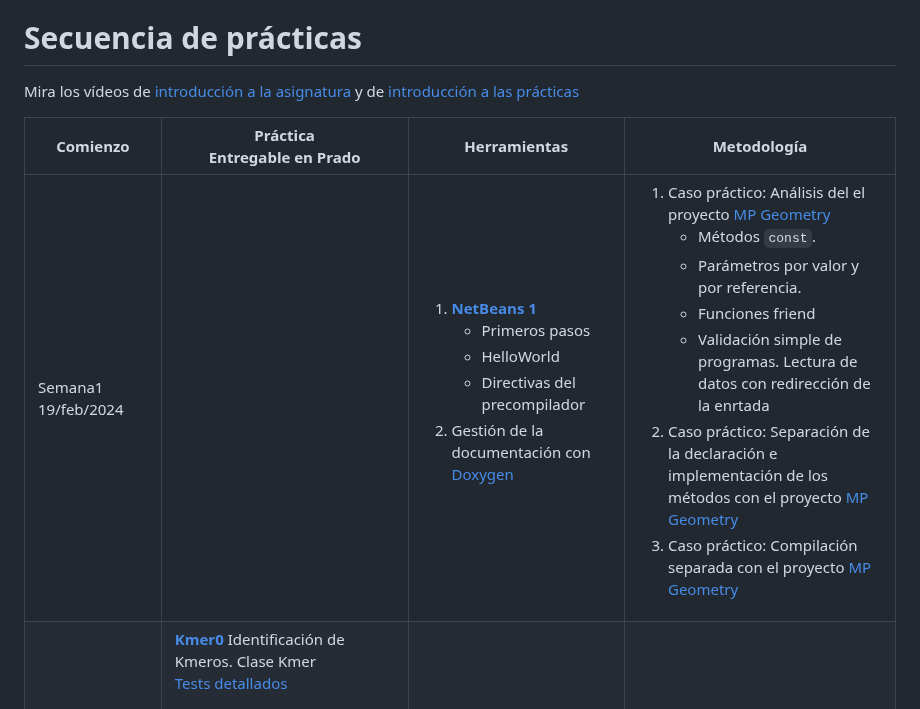
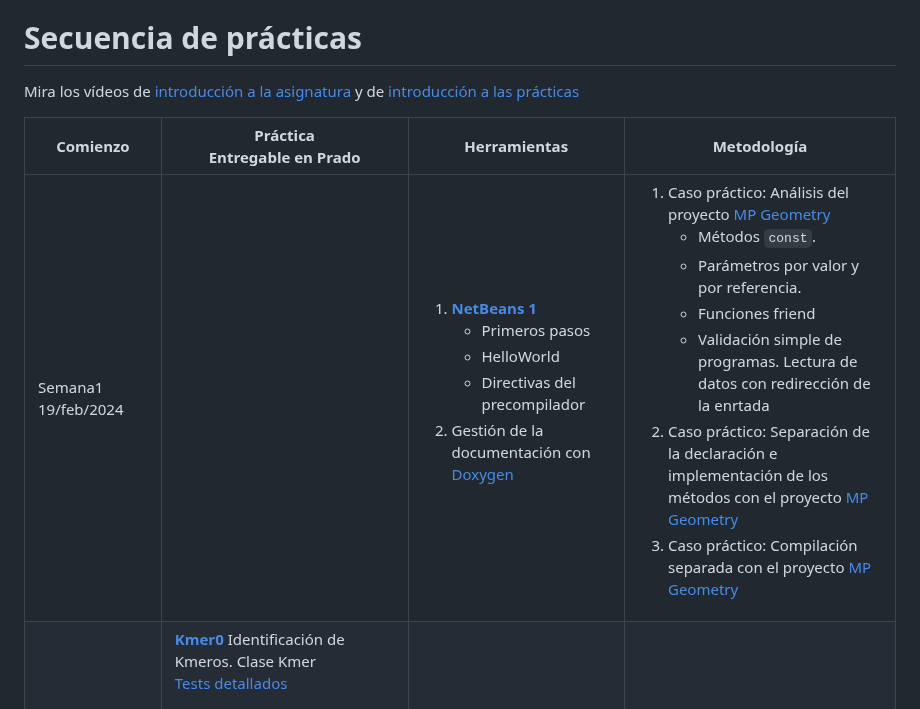
Before and after one commit to andrescanoutrera/UGRMPBase, a Markdown page: README.md, the part around one of its changes. Rendered like a GitHub page.

```diff
--- a/README.md
+++ b/README.md
@@ -42,7 +45,7 @@ Mira los vídeos de [introducción a la asignatura](https://drive.google.com/fil
 
 |Comienzo | Práctica <br> Entregable en Prado | Herramientas | Metodología
 | -----| -----|-----| ----- |
-|Semana1 19/feb/2024 || <ol><li>[**NetBeans 1**](#netbeans) <ul><li>Primeros pasos <li>HelloWorld <li>Directivas del precompilador</ul> <li> Gestión de la documentación con [Doxygen](#doxygen) </ol>| <ol><li>Caso práctico: Análisis del el proyecto [MP Geometry](#mpgeometry)<ul><li>Métodos `const`.<li>Parámetros por valor y por referencia. <li>Funciones friend<li>Validación simple de programas. Lectura de datos con redirección de la enrtada</ul><li>Caso práctico: Separación de la declaración e implementación de los métodos con el proyecto [MP Geometry](#mpgeometry)<li> Caso práctico: Compilación separada con el proyecto [MP Geometry](#mpgeometry)</ol>|
+|Semana1 19/feb/2024 || <ol><li>[**NetBeans 1**](#netbeans) <ul><li>Primeros pasos <li>HelloWorld <li>Directivas del precompilador</ul> <li> Gestión de la documentación con [Doxygen](#doxygen) </ol>| <ol><li>Caso práctico: Análisis del proyecto [MP Geometry](#mpgeometry)<ul><li>Métodos `const`.<li>Parámetros por valor y por referencia. <li>Funciones friend<li>Validación simple de programas. Lectura de datos con redirección de la enrtada</ul><li>Caso práctico: Separación de la declaración e implementación de los métodos con el proyecto [MP Geometry](#mpgeometry)<li> Caso práctico: Compilación separada con el proyecto [MP Geometry](#mpgeometry)</ol>|
 |<a name="Semana2"></a>Semana2	26/feb/2024 | [**Kmer0**](https://github.com/andrescanoutrera/UGRMPBase/blob/main/PDFs/kmer0.pdf) Identificación de Kmeros. Clase Kmer <br>[Tests detallados](https://github.com/andrescanoutrera/UGRMPBase/blob/main/NetBeansProjects/Kmer0/TestReport.md)<br><br>Guía para hacer Langage0 <ul><li>[Videotutorial](https://drive.google.com/file/d/1WqboW2TvMYhU5-oFdhuC8uxH2oTFJVUk/view?usp=share_link). <li> [Guía paso a paso](https://drive.google.com/file/d/1W9dcJvh_KaqlsC4bUI3LI3JBSd-hJ61Z/view?usp=share_link)</ul> <b>Implementación comentada</b><ul><li>[Implementación de los métodos](https://drive.google.com/file/d/1-5VoP14gbSPbcekRAWKOHzZxJQlVjv53/view?usp=share_link) (ver [errata 1](#errata1Language0)) <li>[Main v1](https://drive.google.com/file/d/1Y3IJPecJBoVNVOW32LktF4WHhk5TkWUG/view?usp=share_link) <li>[Main V2](https://drive.google.com/file/d/19FREHM2VgSpuiwlvwCDMvpTurXtF5zfD/view?usp=share_link) <li>[Main V3](https://drive.google.com/file/d/1Z8HCFxWvzYTZZpAZnrj4AG56oShxP0HX/view?usp=share_link) <li>[Tests](https://drive.google.com/file/d/1ZFNrtuMSaYhqT2Y_4rKM38GD9kVyXUJO/view?usp=share_link)</ul> | <ol><li>[**NetBeans 2**](#netbeans) <ul><li>Compilación separada: Bibliotecas</ul>|<ol>  <li> Uso de bibliotecas con el proyecto [MP Geometry](#mpgeometry) </ol>|
 |Semana3	4/mar/2024 | |<ol><li>[**NetBeans 3**](#netbeans) <ul><li>El [depurador](#depurador) de programas</ul>|  |
 |Semana4	11/mar/2024 |[**Kmer1**](https://github.com/andrescanoutrera/UGRMPBase/blob/main/PDFs/kmer1.pdf)  Kmeros y frecuencias asociadas. Clase KmerFreq <br>[Tests detallados](https://github.com/andrescanoutrera/UGRMPBase/blob/main/NetBeansProjects/Kmer1/tests/TestReport.md)  |  | Paso de vectores a funciones y métodos|
```
Also changed, not shown: other parts of README.md (+5 -2 lines).
